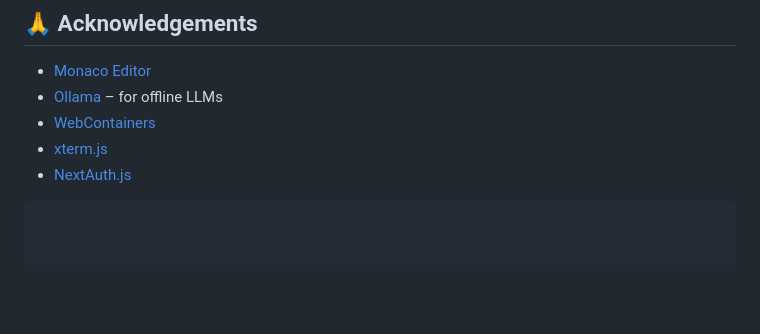
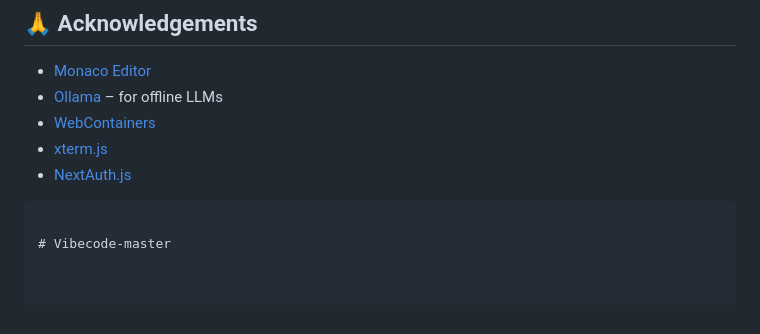
Before and after one commit to SHAIK-SHAREEF123/Vibecode-master, a Markdown page: README.md, the part around the change. Rendered like a GitHub page; blank space fills up the shorter version.

````diff
--- a/README.md
+++ b/README.md
@@ -146,3 +146,5 @@ This project is licensed under the [MIT License](LICENSE).
 * [NextAuth.js](https://next-auth.js.org/)
 
 ```
+
+# Vibecode-master
````
